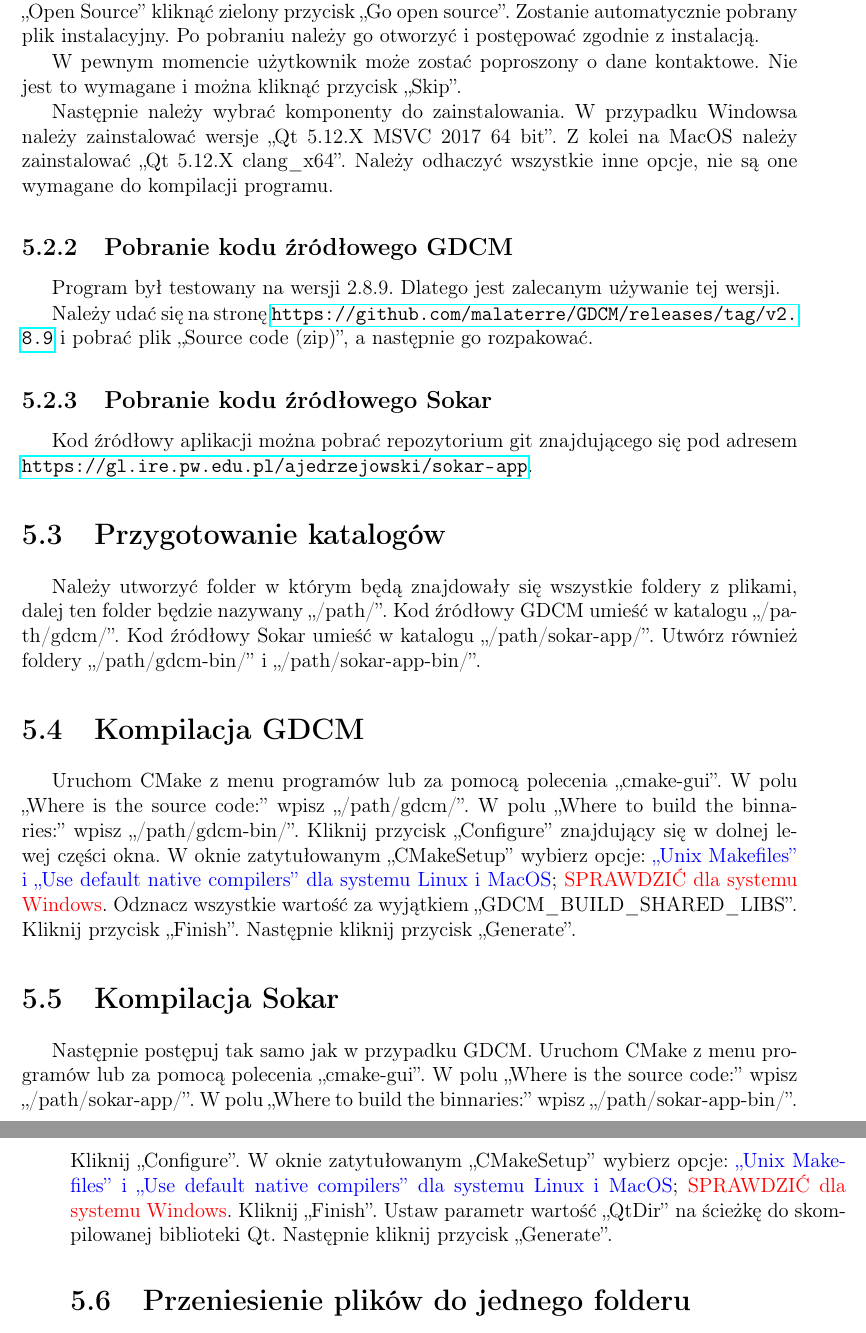
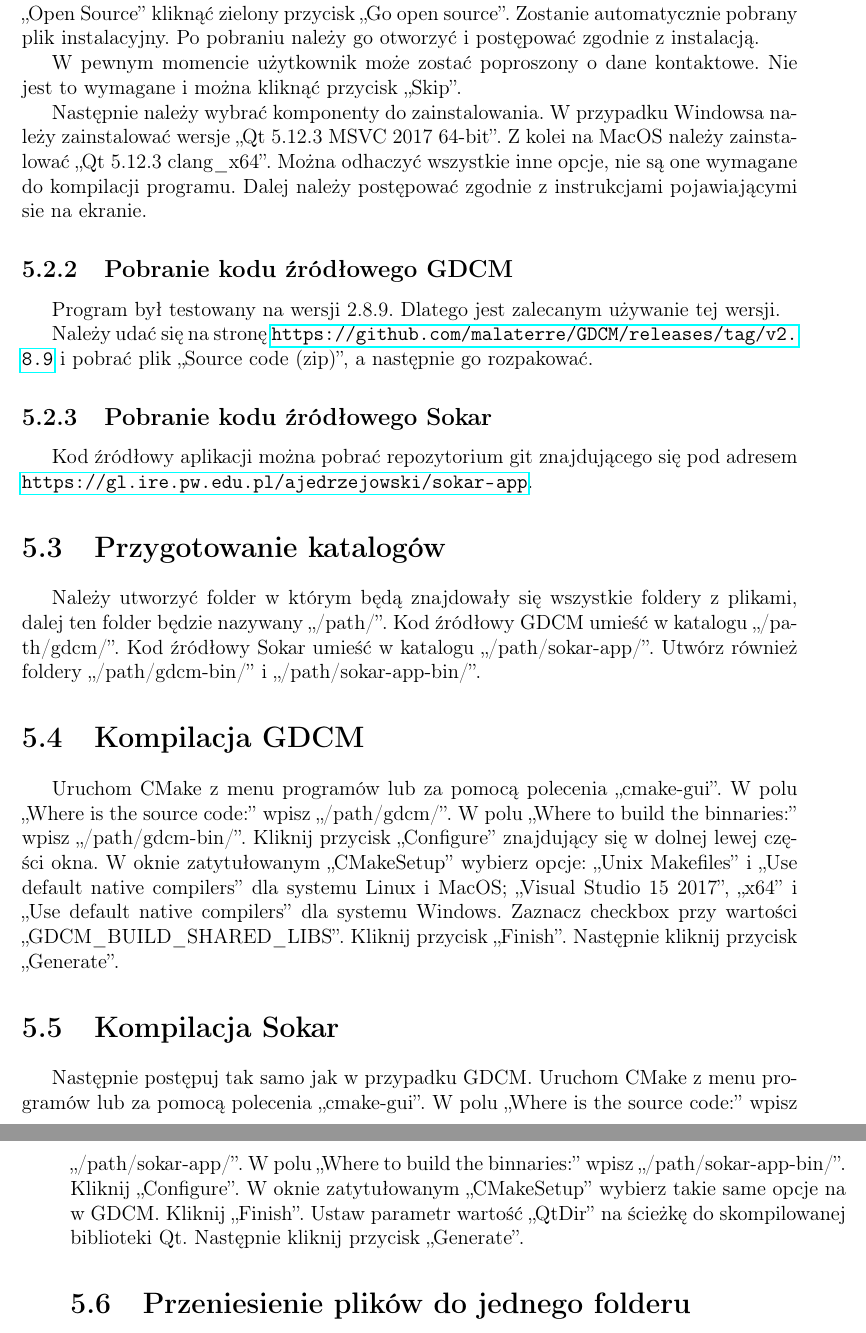
Before and after one commit to jedrzejowski/sokar-writing, a LaTeX document (index.tex, which reads text/kompilacja/_kompilacja.tex): two parts of pages 72 and 73 of 76, joined at a grey line, cut so that both start at the same text. Compiled offline with pdfLaTeX; a LaTeX package or settings file that is missing is left out.

Commit message:
Poprawki kompilacji

```diff
--- a/text/kompilacja/_kompilacja.tex
+++ b/text/kompilacja/_kompilacja.tex
@@ -50,9 +50,10 @@ W pewnym momencie użytkownik może zostać poproszony o dane kontaktowe.
 Nie jest to wymagane i można kliknąć przycisk \enquote{Skip}.
 \par
 Następnie należy wybrać komponenty do zainstalowania.
-W przypadku Windowsa należy zainstalować wersje \enquote{Qt 5.12.X MSVC 2017 64 bit}.
-Z kolei na MacOS należy zainstalować \enquote{Qt 5.12.X clang\_x64}.
-Należy odhaczyć wszystkie inne opcje, nie są one wymagane do kompilacji programu.
+W przypadku Windowsa należy zainstalować wersje \enquote{Qt 5.12.3 MSVC 2017 64-bit}.
+Z kolei na MacOS należy zainstalować \enquote{Qt 5.12.3 clang\_x64}.
+Można odhaczyć wszystkie inne opcje, nie są one wymagane do kompilacji programu.
+Dalej należy postępować zgodnie z instrukcjami pojawiającymi sie na ekranie.
 
 \subsection{Pobranie kodu źródłowego GDCM}
 
@@ -78,8 +79,8 @@ Uruchom CMake z menu programów lub za pomocą polecenia \enquote{cmake-gui}.
 W polu \enquote{Where is the source code:} wpisz \enquote{/path/gdcm/}.
 W polu \enquote{Where to build the binnaries:} wpisz \enquote{/path/gdcm-bin/}.
 Kliknij przycisk \enquote{Configure} znajdujący się w dolnej lewej części okna.
-W oknie zatytułowanym \enquote{CMakeSetup} wybierz opcje: \ifunix{\enquote{Unix Makefiles} i \enquote{Use default native compilers}}; \ifwindows{SPRAWDZIĆ}.
-Odznacz wszystkie wartość za wyjątkiem \enquote{GDCM\_BUILD\_SHARED\_LIBS}.
+W oknie zatytułowanym \enquote{CMakeSetup} wybierz opcje: \ifunix{\enquote{Unix Makefiles} i \enquote{Use default native compilers}}; \ifwindows{\enquote{Visual Studio 15 2017}, \enquote{x64} i \enquote{Use default native compilers}}.
+Zaznacz checkbox przy wartości \enquote{GDCM\_BUILD\_SHARED\_LIBS}.
 Kliknij przycisk \enquote{Finish}.
 Następnie kliknij przycisk \enquote{Generate}.
 
@@ -91,7 +92,7 @@ Uruchom CMake z menu programów lub za pomocą polecenia \enquote{cmake-gui}.
 W polu \enquote{Where is the source code:} wpisz \enquote{/path/sokar-app/}.
 W polu \enquote{Where to build the binnaries:} wpisz \enquote{/path/sokar-app-bin/}.
 Kliknij \enquote{Configure}.
-W oknie zatytułowanym \enquote{CMakeSetup} wybierz opcje: \ifunix{\enquote{Unix Makefiles} i \enquote{Use default native compilers}}; \ifwindows{SPRAWDZIĆ}.
+W oknie zatytułowanym \enquote{CMakeSetup} wybierz takie same opcje na w GDCM.
 Kliknij \enquote{Finish}.
 Ustaw parametr wartość \enquote{QtDir} na ścieżkę do skompilowanej biblioteki Qt.
 Następnie kliknij przycisk \enquote{Generate}.
```
Also changed, not shown: text/kompilacja/commands.tex (+2 -2 lines), text/kompilacja/_kompilacja.tex (4 more changed lines).
